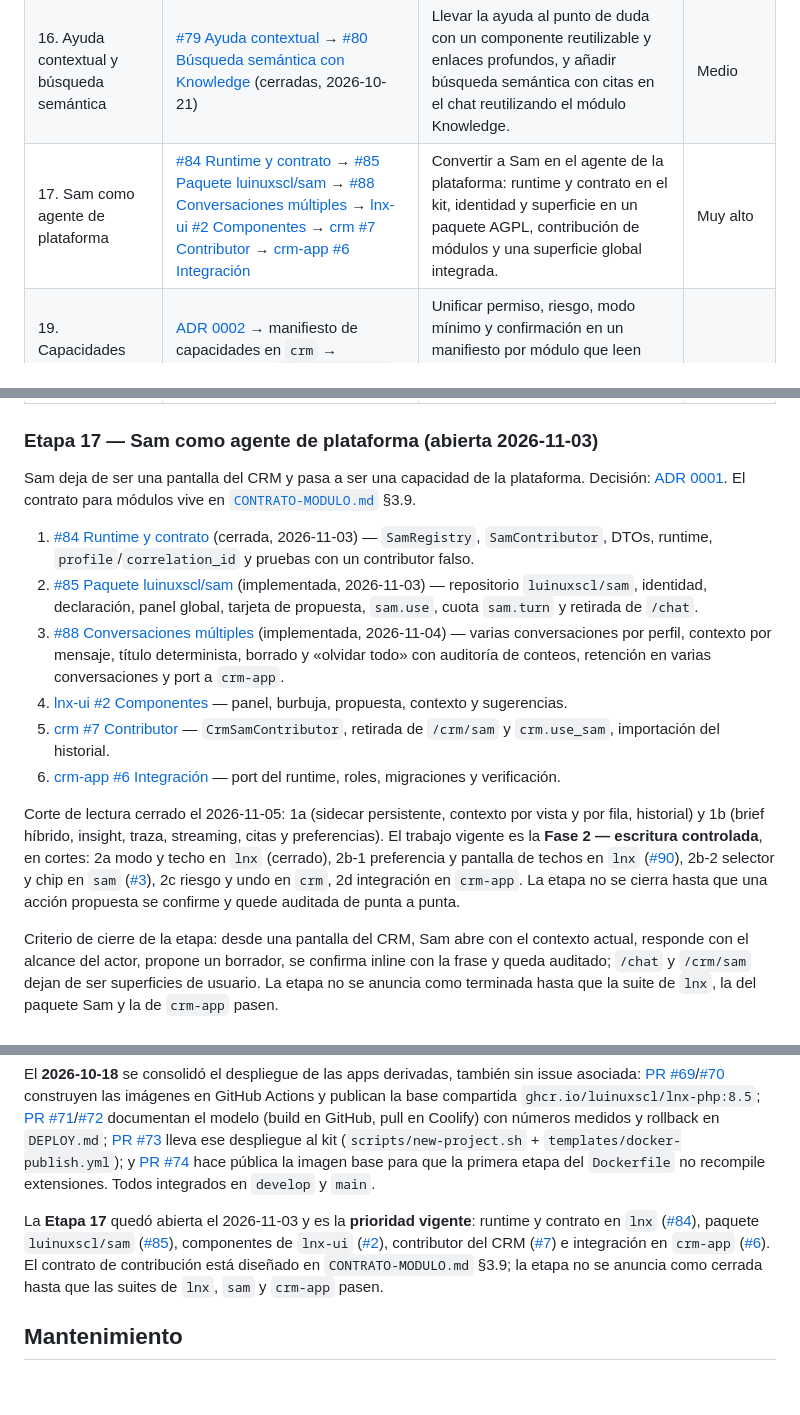
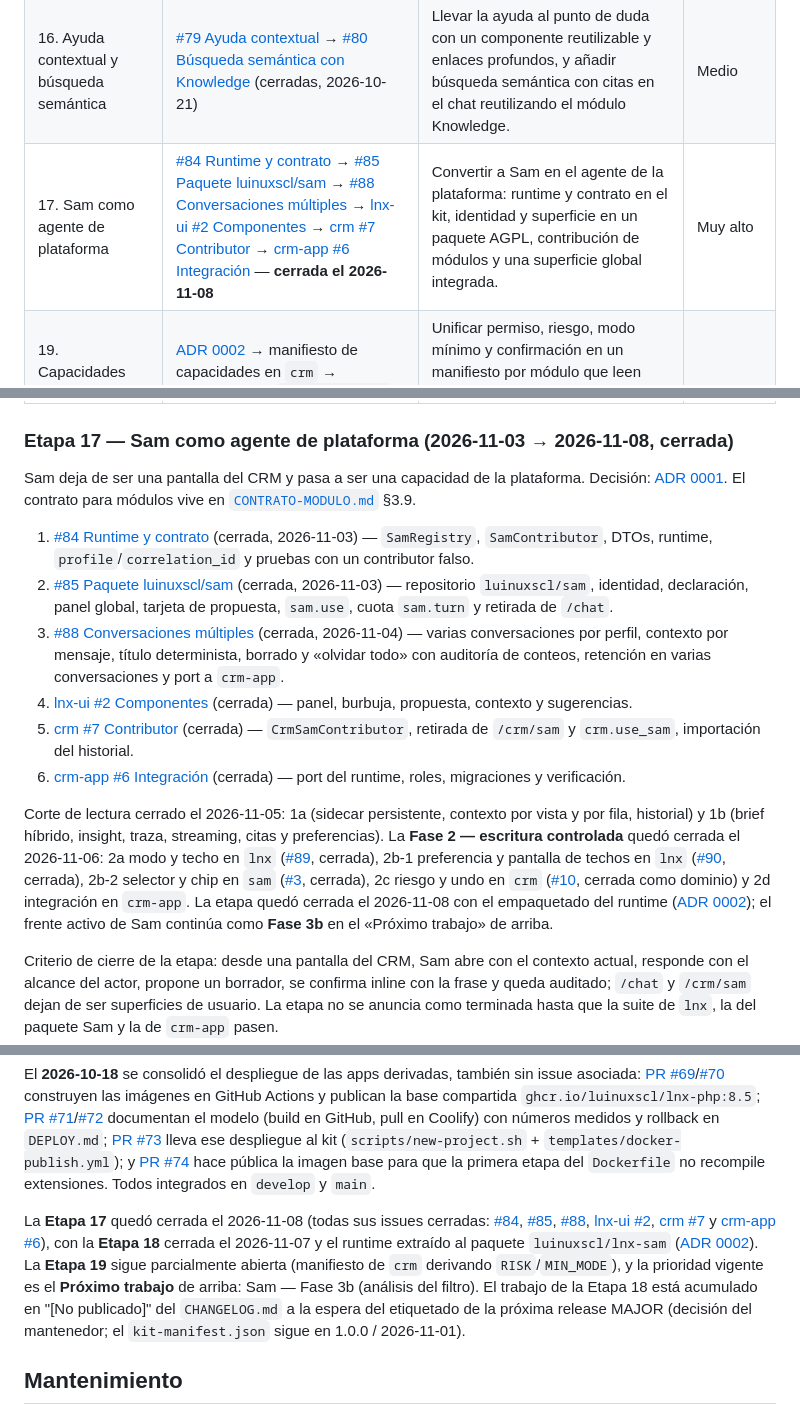
Before and after one commit to luinuxscl/lnx, a Markdown page: ROADMAP.md, 3 parts joined by grey strips. Drawn GitHub-style; blank space fills up the shorter version.

Commit message:
docs(roadmap): revisión 2026-11-14 — etapas 16-18 cerradas según tracker, prioridad en Fase 3b

```diff
--- a/ROADMAP.md
+++ b/ROADMAP.md
@@ -78,22 +78,22 @@ El 2026-11-03 se abrió la **Etapa 17: Sam como agente de plataforma**, con las
 | 14. Centro de ayuda integrado | [#78 HelpRegistry](https://github.com/luinuxscl/lnx/issues/78) → [#75 Vista `/help`](https://github.com/luinuxscl/lnx/issues/75) → [#77 Soporte y `ProductHelpSearchTool`](https://github.com/luinuxscl/lnx/issues/77) → [#82 Contenido inicial](https://github.com/luinuxscl/lnx/issues/82) (cerradas, 2026-10-20) | Unificar documentación, FAQ y soporte en `/help` (solo autenticado), con contenido Markdown bilingüe y registro extensible por paquetes. Sin edición UI ni IA en esta etapa. | Medio-Alto |
 | 15. Edición y sincronización del centro de ayuda | [#81 Persistencia y `help:sync`](https://github.com/luinuxscl/lnx/issues/81) → [#76 Editor `/admin/help`](https://github.com/luinuxscl/lnx/issues/76) (cerradas, 2026-10-21) | Materializar el catálogo en base de datos con precedencia de root (auto / editado / disponible), sincronización idempotente, auditoría y edición bilingüe desde la UI. | Medio |
 | 16. Ayuda contextual y búsqueda semántica | [#79 Ayuda contextual](https://github.com/luinuxscl/lnx/issues/79) → [#80 Búsqueda semántica con Knowledge](https://github.com/luinuxscl/lnx/issues/80) (cerradas, 2026-10-21) | Llevar la ayuda al punto de duda con un componente reutilizable y enlaces profundos, y añadir búsqueda semántica con citas en el chat reutilizando el módulo Knowledge. | Medio |
-| 17. Sam como agente de plataforma | [#84 Runtime y contrato](https://github.com/luinuxscl/lnx/issues/84) → [#85 Paquete luinuxscl/sam](https://github.com/luinuxscl/lnx/issues/85) → [#88 Conversaciones múltiples](https://github.com/luinuxscl/lnx/issues/88) → [lnx-ui #2 Componentes](https://github.com/luinuxscl/lnx-ui/issues/2) → [crm #7 Contributor](https://github.com/luinuxscl/crm/issues/7) → [crm-app #6 Integración](https://github.com/luinuxscl/crm-app/issues/6) | Convertir a Sam en el agente de la plataforma: runtime y contrato en el kit, identidad y superficie en un paquete AGPL, contribución de módulos y una superficie global integrada. | Muy alto |
+| 17. Sam como agente de plataforma | [#84 Runtime y contrato](https://github.com/luinuxscl/lnx/issues/84) → [#85 Paquete luinuxscl/sam](https://github.com/luinuxscl/lnx/issues/85) → [#88 Conversaciones múltiples](https://github.com/luinuxscl/lnx/issues/88) → [lnx-ui #2 Componentes](https://github.com/luinuxscl/lnx-ui/issues/2) → [crm #7 Contributor](https://github.com/luinuxscl/crm/issues/7) → [crm-app #6 Integración](https://github.com/luinuxscl/crm-app/issues/6) — **cerrada el 2026-11-08** | Convertir a Sam en el agente de la plataforma: runtime y contrato en el kit, identidad y superficie en un paquete AGPL, contribución de módulos y una superficie global integrada. | Muy alto |
 | 19. Capacidades declaradas una vez y empaquetado del runtime | [ADR 0002](docs/adr/0002-capacidades-y-empaquetado-del-runtime.md) → manifiesto de capacidades en `crm` → publicación de `luinuxscl/lnx-sam` (MIT) → corte de la copia del runtime en `crm-app` y `sam` — **abierta el 2026-11-08** | Unificar permiso, riesgo, modo mínimo y confirmación en un manifiesto por módulo que leen Sam, MCP, la API y la UI; extraer `App\Ai\Sam` a un paquete MIT con `sam:capabilities`, `sam:describe`, `sam:run --dry-run` y `sam:doctor` de solo lectura. | Alto |
 | 18. Dashboard Sam-céntrico y contrato de widgets | [lnx#93](https://github.com/luinuxscl/lnx/issues/93) → [lnx-ui#5](https://github.com/luinuxscl/lnx-ui/issues/5) → [crm-app#12](https://github.com/luinuxscl/crm-app/issues/12) → [crm#26](https://github.com/luinuxscl/crm/issues/26) + [sam#6](https://github.com/luinuxscl/sam/issues/6) → [crm#25](https://github.com/luinuxscl/crm/issues/25) — **cerrada el 2026-11-07** | Convertir el dashboard en un host de widgets con secciones fijas Sam/Stats/Accesos, datos tipados y permisos por widget; sección Sam permanente y rechazo terminal de borradores. | Alto |
 
-### Etapa 17 — Sam como agente de plataforma (abierta 2026-11-03)
+### Etapa 17 — Sam como agente de plataforma (2026-11-03 → 2026-11-08, cerrada)
 
 Sam deja de ser una pantalla del CRM y pasa a ser una capacidad de la plataforma. Decisión: [ADR 0001](docs/adr/0001-sam-agente-de-plataforma.md). El contrato para módulos vive en [`CONTRATO-MODULO.md`](CONTRATO-MODULO.md) §3.9.
 
 1. [#84 Runtime y contrato](https://github.com/luinuxscl/lnx/issues/84) (cerrada, 2026-11-03) — `SamRegistry`, `SamContributor`, DTOs, runtime, `profile`/`correlation_id` y pruebas con un contributor falso.
-2. [#85 Paquete luinuxscl/sam](https://github.com/luinuxscl/lnx/issues/85) (implementada, 2026-11-03) — repositorio `luinuxscl/sam`, identidad, declaración, panel global, tarjeta de propuesta, `sam.use`, cuota `sam.turn` y retirada de `/chat`.
-3. [#88 Conversaciones múltiples](https://github.com/luinuxscl/lnx/issues/88) (implementada, 2026-11-04) — varias conversaciones por perfil, contexto por mensaje, título determinista, borrado y «olvidar todo» con auditoría de conteos, retención en varias conversaciones y port a `crm-app`.
-4. [lnx-ui #2 Componentes](https://github.com/luinuxscl/lnx-ui/issues/2) — panel, burbuja, propuesta, contexto y sugerencias.
-5. [crm #7 Contributor](https://github.com/luinuxscl/crm/issues/7) — `CrmSamContributor`, retirada de `/crm/sam` y `crm.use_sam`, importación del historial.
-6. [crm-app #6 Integración](https://github.com/luinuxscl/crm-app/issues/6) — port del runtime, roles, migraciones y verificación.
+2. [#85 Paquete luinuxscl/sam](https://github.com/luinuxscl/lnx/issues/85) (cerrada, 2026-11-03) — repositorio `luinuxscl/sam`, identidad, declaración, panel global, tarjeta de propuesta, `sam.use`, cuota `sam.turn` y retirada de `/chat`.
+3. [#88 Conversaciones múltiples](https://github.com/luinuxscl/lnx/issues/88) (cerrada, 2026-11-04) — varias conversaciones por perfil, contexto por mensaje, título determinista, borrado y «olvidar todo» con auditoría de conteos, retención en varias conversaciones y port a `crm-app`.
+4. [lnx-ui #2 Componentes](https://github.com/luinuxscl/lnx-ui/issues/2) (cerrada) — panel, burbuja, propuesta, contexto y sugerencias.
+5. [crm #7 Contributor](https://github.com/luinuxscl/crm/issues/7) (cerrada) — `CrmSamContributor`, retirada de `/crm/sam` y `crm.use_sam`, importación del historial.
+6. [crm-app #6 Integración](https://github.com/luinuxscl/crm-app/issues/6) (cerrada) — port del runtime, roles, migraciones y verificación.
 
-Corte de lectura cerrado el 2026-11-05: 1a (sidecar persistente, contexto por vista y por fila, historial) y 1b (brief híbrido, insight, traza, streaming, citas y preferencias). El trabajo vigente es la **Fase 2 — escritura controlada**, en cortes: 2a modo y techo en `lnx` (cerrado), 2b-1 preferencia y pantalla de techos en `lnx` ([#90](https://github.com/luinuxscl/lnx/issues/90)), 2b-2 selector y chip en `sam` ([#3](https://github.com/luinuxscl/sam/issues/3)), 2c riesgo y undo en `crm`, 2d integración en `crm-app`. La etapa no se cierra hasta que una acción propuesta se confirme y quede auditada de punta a punta.
+Corte de lectura cerrado el 2026-11-05: 1a (sidecar persistente, contexto por vista y por fila, historial) y 1b (brief híbrido, insight, traza, streaming, citas y preferencias). La **Fase 2 — escritura controlada** quedó cerrada el 2026-11-06: 2a modo y techo en `lnx` ([#89](https://github.com/luinuxscl/lnx/issues/89), cerrada), 2b-1 preferencia y pantalla de techos en `lnx` ([#90](https://github.com/luinuxscl/lnx/issues/90), cerrada), 2b-2 selector y chip en `sam` ([#3](https://github.com/luinuxscl/sam/issues/3), cerrada), 2c riesgo y undo en `crm` ([#10](https://github.com/luinuxscl/crm/issues/10), cerrada como dominio) y 2d integración en `crm-app`. La etapa quedó cerrada el 2026-11-08 con el empaquetado del runtime ([ADR 0002](docs/adr/0002-capacidades-y-empaquetado-del-runtime.md)); el frente activo de Sam continúa como **Fase 3b** en el «Próximo trabajo» de arriba.
 
 Criterio de cierre de la etapa: desde una pantalla del CRM, Sam abre con el contexto actual, responde con el alcance del actor, propone un borrador, se confirma inline con la frase y queda auditado; `/chat` y `/crm/sam` dejan de ser superficies de usuario. La etapa no se anuncia como terminada hasta que la suite de `lnx`, la del paquete Sam y la de `crm-app` pasen.
 
@@ -179,7 +179,7 @@ El 2026-10-18 se cerró la mejora [#68 Garantizar breadcrumbs en todas las pági
 
 El **2026-10-18** se consolidó el despliegue de las apps derivadas, también sin issue asociada: [PR #69](https://github.com/luinuxscl/lnx/pull/69)/[#70](https://github.com/luinuxscl/lnx/pull/70) construyen las imágenes en GitHub Actions y publican la base compartida `ghcr.io/luinuxscl/lnx-php:8.5`; [PR #71](https://github.com/luinuxscl/lnx/pull/71)/[#72](https://github.com/luinuxscl/lnx/pull/72) documentan el modelo (build en GitHub, pull en Coolify) con números medidos y rollback en `DEPLOY.md`; [PR #73](https://github.com/luinuxscl/lnx/pull/73) lleva ese despliegue al kit (`scripts/new-project.sh` + `templates/docker-publish.yml`); y [PR #74](https://github.com/luinuxscl/lnx/pull/74) hace pública la imagen base para que la primera etapa del `Dockerfile` no recompile extensiones. Todos integrados en `develop` y `main`.
 
-La **Etapa 17** quedó abierta el 2026-11-03 y es la **prioridad vigente**: runtime y contrato en `lnx` ([#84](https://github.com/luinuxscl/lnx/issues/84)), paquete `luinuxscl/sam` ([#85](https://github.com/luinuxscl/lnx/issues/85)), componentes de `lnx-ui` ([#2](https://github.com/luinuxscl/lnx-ui/issues/2)), contributor del CRM ([#7](https://github.com/luinuxscl/crm/issues/7)) e integración en `crm-app` ([#6](https://github.com/luinuxscl/crm-app/issues/6)). El contrato de contribución está diseñado en `CONTRATO-MODULO.md` §3.9; la etapa no se anuncia como cerrada hasta que las suites de `lnx`, `sam` y `crm-app` pasen.
+La **Etapa 17** quedó cerrada el 2026-11-08 (todas sus issues cerradas: [#84](https://github.com/luinuxscl/lnx/issues/84), [#85](https://github.com/luinuxscl/lnx/issues/85), [#88](https://github.com/luinuxscl/lnx/issues/88), [lnx-ui #2](https://github.com/luinuxscl/lnx-ui/issues/2), [crm #7](https://github.com/luinuxscl/crm/issues/7) y [crm-app #6](https://github.com/luinuxscl/crm-app/issues/6)), con la **Etapa 18** cerrada el 2026-11-07 y el runtime extraído al paquete `luinuxscl/lnx-sam` ([ADR 0002](docs/adr/0002-capacidades-y-empaquetado-del-runtime.md)). La **Etapa 19** sigue parcialmente abierta (manifiesto de `crm` derivando `RISK`/`MIN_MODE`), y la prioridad vigente es el **Próximo trabajo** de arriba: Sam — Fase 3b (análisis del filtro). El trabajo de la Etapa 18 está acumulado en "[No publicado]" del `CHANGELOG.md` a la espera del etiquetado de la próxima release MAJOR (decisión del mantenedor; el `kit-manifest.json` sigue en 1.0.0 / 2026-11-01).
 
 ## Mantenimiento
 
```
Also changed, not shown: other parts of ROADMAP.md (+2 -2 lines).
